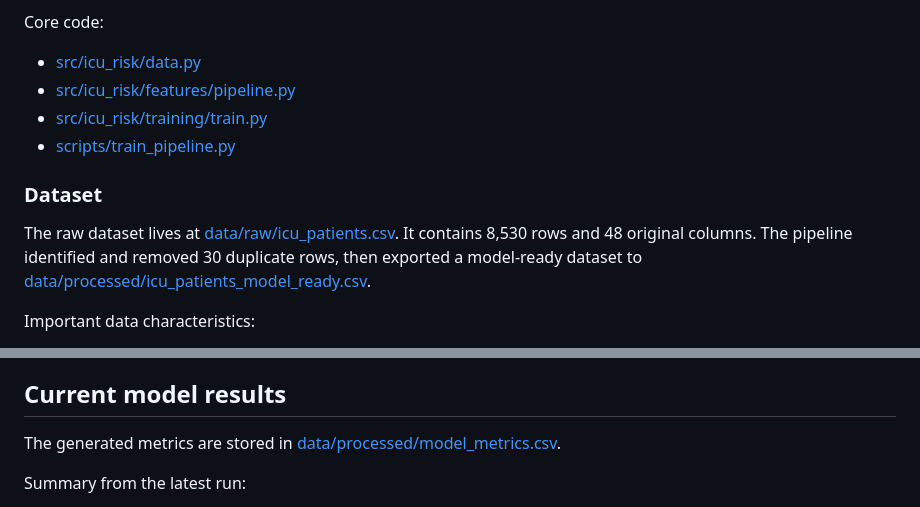
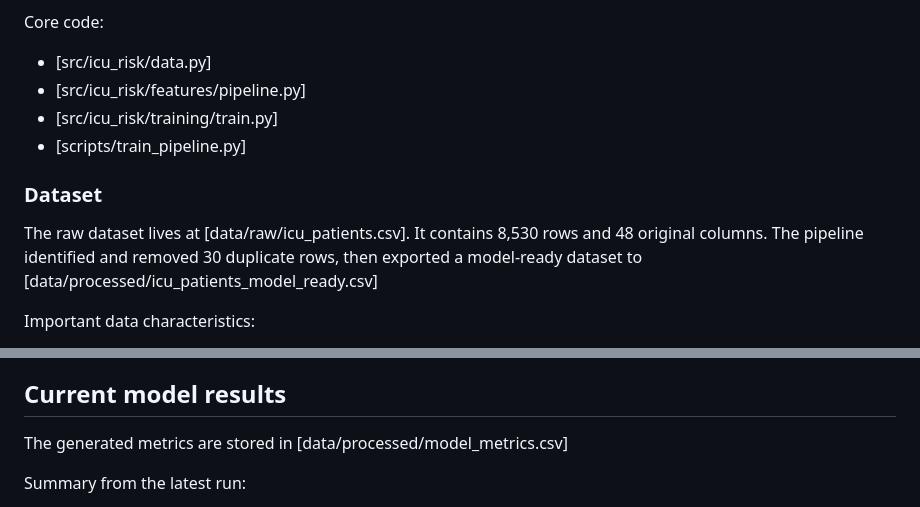
Before and after one commit to Wewds1/ICU_patients_ML, a Markdown page: README.md, 2 parts joined by grey strips. GitHub-like rendering.

Commit message:
fix (readme): remove file path

```diff
--- a/README.md
+++ b/README.md
@@ -38,14 +38,14 @@ The ML pipeline follows a clinically motivated structure:
 
 Core code:
 
-- [src/icu_risk/data.py](/D:/Projects/ICU_Patients/src/icu_risk/data.py)
-- [src/icu_risk/features/pipeline.py](/D:/Projects/ICU_Patients/src/icu_risk/features/pipeline.py)
-- [src/icu_risk/training/train.py](/D:/Projects/ICU_Patients/src/icu_risk/training/train.py)
-- [scripts/train_pipeline.py](/D:/Projects/ICU_Patients/scripts/train_pipeline.py)
+- [src/icu_risk/data.py]
+- [src/icu_risk/features/pipeline.py]
+- [src/icu_risk/training/train.py]
+- [scripts/train_pipeline.py]
 
 ### Dataset
 
-The raw dataset lives at [data/raw/icu_patients.csv](/D:/Projects/ICU_Patients/data/raw/icu_patients.csv). It contains 8,530 rows and 48 original columns. The pipeline identified and removed 30 duplicate rows, then exported a model-ready dataset to [data/processed/icu_patients_model_ready.csv](/D:/Projects/ICU_Patients/data/processed/icu_patients_model_ready.csv).
+The raw dataset lives at [data/raw/icu_patients.csv]. It contains 8,530 rows and 48 original columns. The pipeline identified and removed 30 duplicate rows, then exported a model-ready dataset to [data/processed/icu_patients_model_ready.csv]
 
 Important data characteristics:
 
@@ -110,7 +110,7 @@ Each notebook includes markdown narrative so the project reads like a guided ana
 
 ## Current model results
 
-The generated metrics are stored in [data/processed/model_metrics.csv](/D:/Projects/ICU_Patients/data/processed/model_metrics.csv).
+The generated metrics are stored in [data/processed/model_metrics.csv]
 
 Summary from the latest run:
 
```
Also changed, not shown: other parts of README.md (+8 -8 lines).
